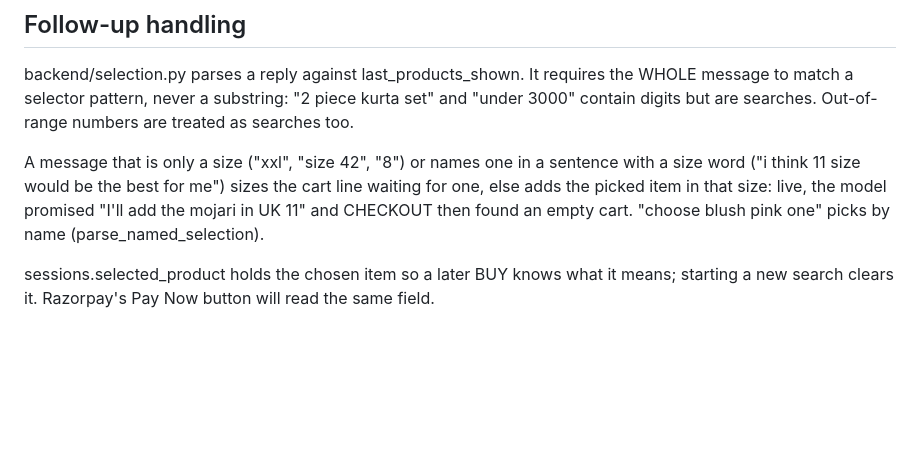
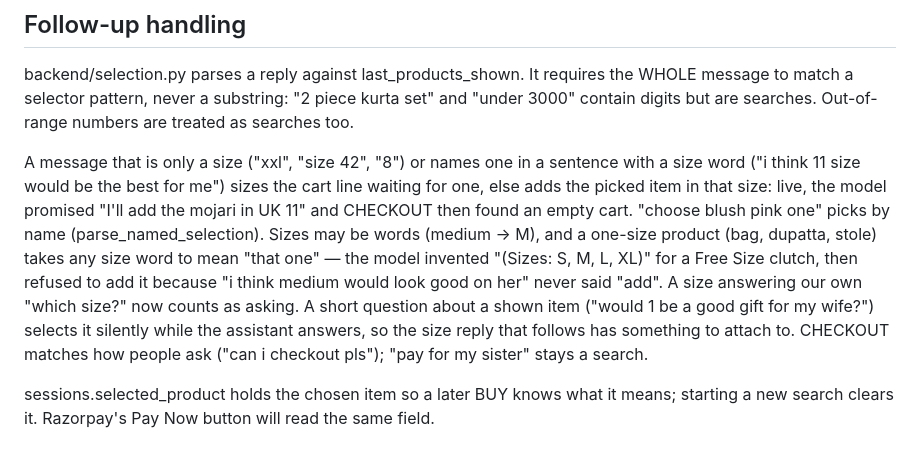
Before and after one commit to Saumya-Aggarwal/minorProject, a Markdown page: CLAUDE.md, the part around the change. Drawn GitHub-style; blank space fills up the shorter version.

Commit message:
Document the intent fixes in CLAUDE.md
Co-Authored-By: Claude Opus 5 <noreply@anthropic.com>

```diff
--- a/CLAUDE.md
+++ b/CLAUDE.md
@@ -297,6 +297,14 @@ sentence with a size word ("i think 11 size would be the best for me") sizes
 the cart line waiting for one, else adds the picked item in that size: live,
 the model promised "I'll add the mojari in UK 11" and CHECKOUT then found an
 empty cart. "choose blush pink one" picks by name (parse_named_selection).
+Sizes may be words (medium -> M), and a one-size product (bag, dupatta, stole)
+takes any size word to mean "that one" — the model invented "(Sizes: S, M, L,
+XL)" for a Free Size clutch, then refused to add it because "i think medium
+would look good on her" never said "add". A size answering our own "which
+size?" now counts as asking. A short question about a shown item ("would 1 be
+a good gift for my wife?") selects it silently while the assistant answers, so
+the size reply that follows has something to attach to. CHECKOUT matches how
+people ask ("can i checkout pls"); "pay for my sister" stays a search.
 
 sessions.selected_product holds the chosen item so a later BUY knows what it
 means; starting a new search clears it. Razorpay's Pay Now button will read the
```
